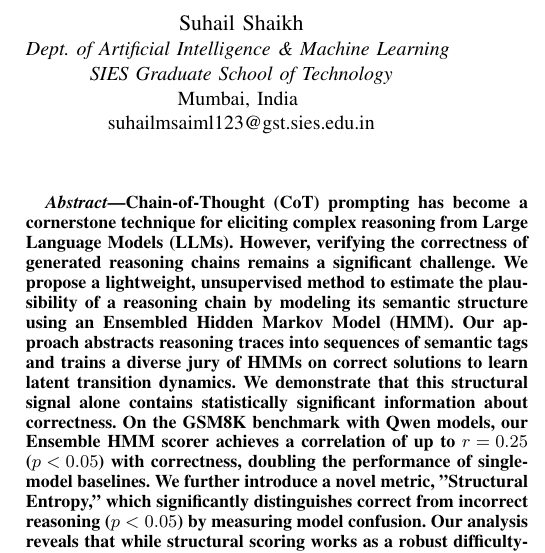
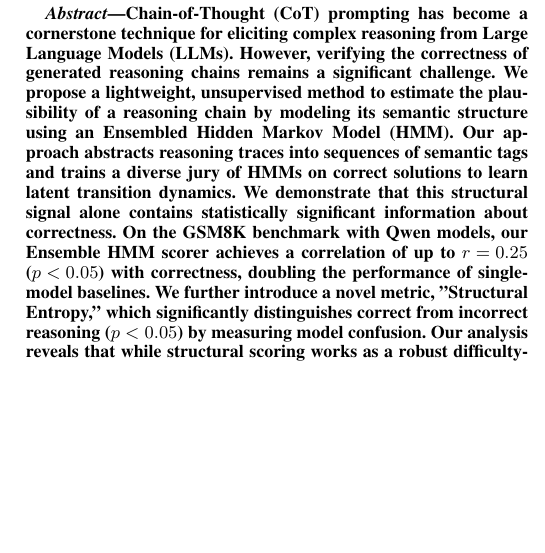
Before and after one commit to GauravPatil2515/Chain-Of-Taughts-HMM, a LaTeX paper (paper/main.tex): part of one column of page 1 of 8, cut at the place of the change, the shorter picture padded with empty space. Compiled offline with pdfLaTeX.

```diff
--- a/paper/main.tex
+++ b/paper/main.tex
@@ -14,13 +14,3 @@
 
 \title{Unsupervised Plausibility Scoring of Chain-of-Thought Reasoning via Structural Hidden Markov Models}
 
-\author{\IEEEauthorblockN{Gaurav Patil}
-\IEEEauthorblockA{\textit{Dept. of Artificial Intelligence \& Machine Learning} \\
-\textit{SIES Graduate School of Technology}\\
-Mumbai, India \\
-gauravppaiml123@gst.sies.edu.in}
-\and
-\IEEEauthorblockN{Parth Parmar}
-\IEEEauthorblockA{\textit{Dept. of Artificial Intelligence \& Machine Learning} \\
-\textit{ATLAS SkillTech University}\\
-Mumbai, India \\
@@ -27,10 +23,4 @@
 parth.parmar.btech2028@atlasskilltech.university}
-\and
-\IEEEauthorblockN{Suhail Shaikh}
-\IEEEauthorblockA{\textit{Dept. of Artificial Intelligence \& Machine Learning} \\
-\textit{SIES Graduate School of Technology}\\
-Mumbai, India \\
-suhailmsaiml123@gst.sies.edu.in}
 }
 
 \maketitle
```
Also changed, not shown: paper/main.tex (6 more changed lines), 1 other file.
